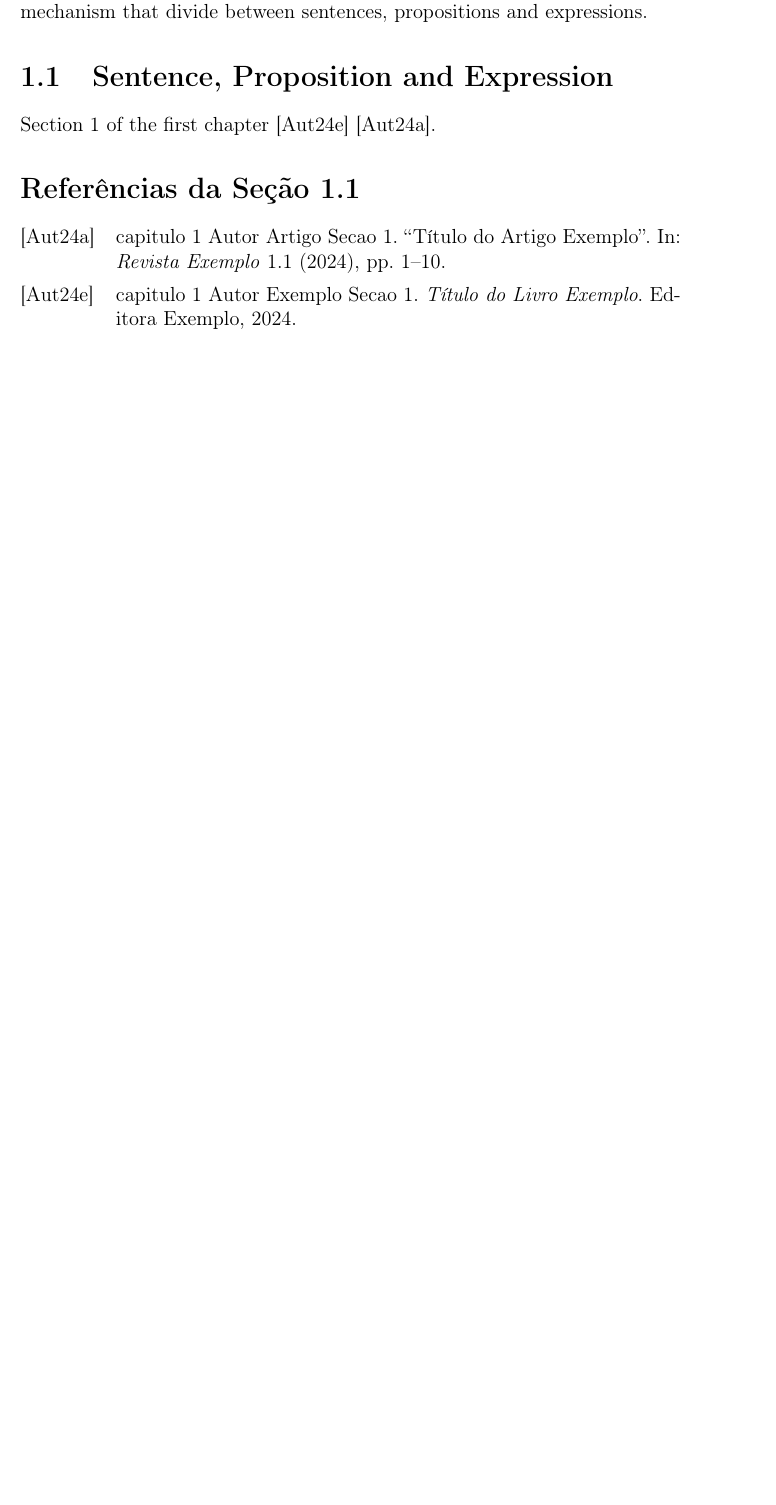
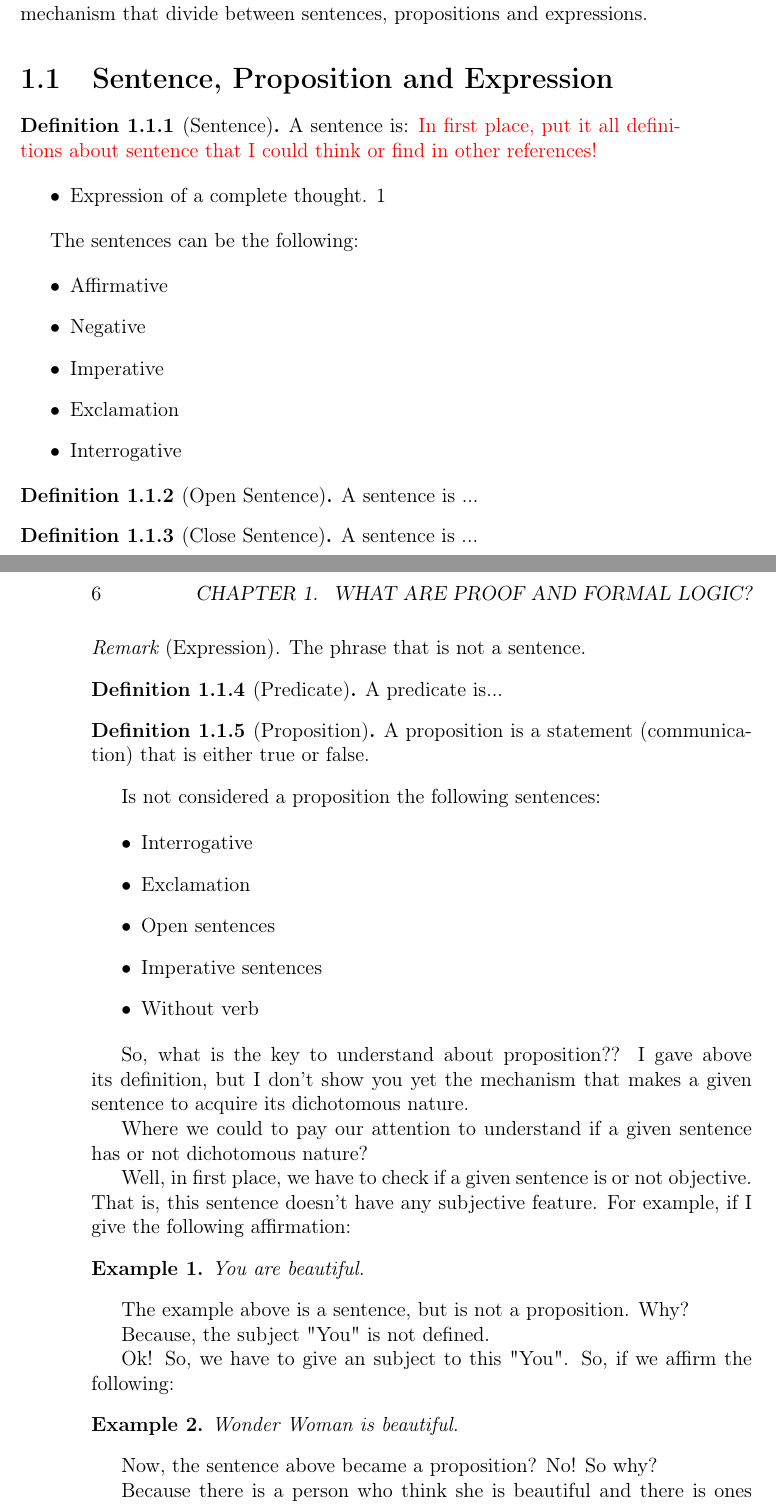
Before and after one commit to HelloWounderworld/discret-math, a LaTeX book (main.tex, which reads chapter1/section1/section1.tex): part of page 5 of 7 before the commit and two parts of pages 5 and 6 of 9 after it, the two joined at a grey line, cut so that both start at the same text, the shorter picture padded with empty space. Compiled offline with pdfLaTeX.

Commit message:
Update my note

```diff
--- a/chapter1/section1/section1.tex
+++ b/chapter1/section1/section1.tex
@@ -1,2 +1,78 @@
 \section{Sentence, Proposition and Expression}
-Section 1 of the first chapter \cite{exemplochapter1sec1} \cite{artigo2024chapter1sec1}.
+
+\begin{definition}[Sentence]
+    A sentence is: \textcolor{red}{In first place, put it all definitions about sentence that I could think or find in other references!}
+
+    \begin{itemize}
+        \item Expression of a complete thought. \ref{exemplo1}
+    \end{itemize}
+
+\end{definition}
+
+The sentences can be the following:
+
+\begin{itemize}
+    \item Affirmative
+    \item Negative
+    \item Imperative
+    \item Exclamation
+    \item Interrogative
+\end{itemize}
+
+\begin{definition}[Open Sentence]
+A sentence is ...
+
+
+\end{definition}
+
+\begin{definition}[Close Sentence]
+A sentence is ...
+
+
+\end{definition}
+
+\begin{remark}[Expression]
+    The phrase that is not a sentence.
+\end{remark}
+
+\begin{definition}[Predicate]
+    A predicate is...
+\end{definition}
+
+\begin{definition}[Proposition]
+A proposition is a statement (communication) that is either true or false.
+\end{definition}
+
+Is not considered a proposition the following sentences:
+
+\begin{itemize}
+    \item Interrogative
+    \item Exclamation
+    \item Open sentences
+    \item Imperative sentences
+    \item Without verb
+\end{itemize}
+
+So, what is the key to understand about proposition?? I gave above its definition, but I don't show you yet the mechanism that makes a given sentence to acquire its dichotomous nature.
+
+Where we could to pay our attention to understand if a given sentence has or not dichotomous nature?
+
+Well, in first place, we have to check if a given sentence is or not objective. That is, this sentence doesn't have any subjective feature. For example, if I give the following affirmation:
+
+\begin{example}\label{exemplo1}
+    You are beautiful.
+\end{example}
+
+The example above is a sentence, but is not a proposition. Why?
+
+Because, the subject "You" is not defined.
+
+Ok! So, we have to give an subject to this "You". So, if we affirm the following:
+
+\begin{example}
+    Wonder Woman is beautiful.
+\end{example}
+
+Now, the sentence above became a proposition? No! So why?
+
+Because there is a person who think she is beautiful and there is ones that doesn't agree!
--- a/main.tex
+++ b/main.tex
@@ -3,6 +3,7 @@
 % Text styles
 \usepackage[utf8]{inputenc}
 \usepackage[T1]{fontenc}
+\usepackage[hidelinks]{hyperref}
 
 % Inclusão dos arquivos de referências globais (opcional)
 % \addbibresource{referencias_globais.bib}
```
Also changed, not shown: main.pdf, chapter1/section1/section1.tex (46 more changed lines), main.tex (25 more changed lines).
